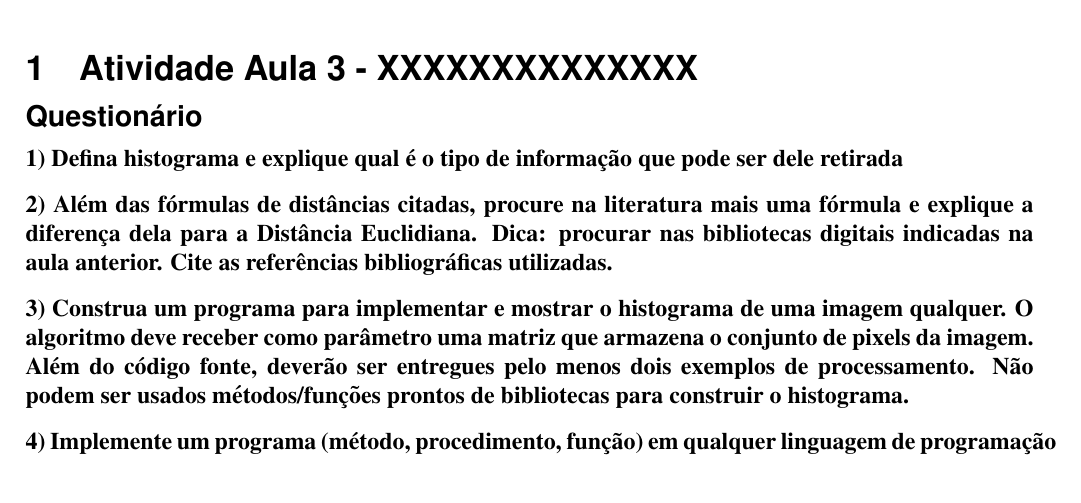
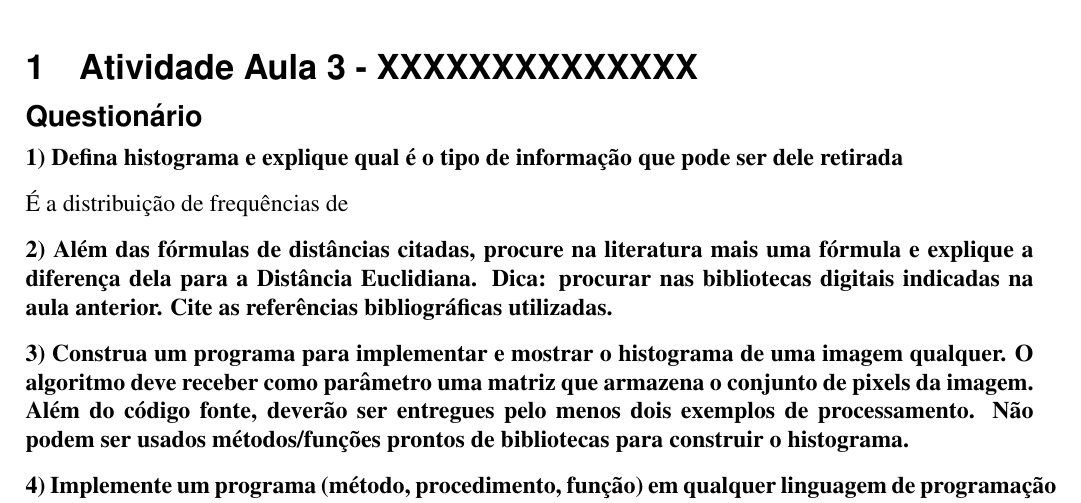
Before and after one commit to tolstenko/ComputerGraphicsLectures, a LaTeX document (atividade02.tex): part of page 1 of 7, cut so that both start at the same text. Compiled offline with pdfLaTeX.

Commit message:
Update on Overleaf.

```diff
--- a/atividade02.tex
+++ b/atividade02.tex
@@ -85,7 +85,7 @@
 
 \textbf{1) Defina histograma e explique qual é o tipo de informação que pode ser dele retirada}
 
-
+É a distribuição de frequências de
 
 \textbf{2) Além das fórmulas de distâncias citadas, procure na literatura mais uma fórmula e explique a diferença dela para a Distância Euclidiana. Dica: procurar nas bibliotecas digitais indicadas na aula anterior. Cite as referências bibliográficas
 utilizadas.
```
